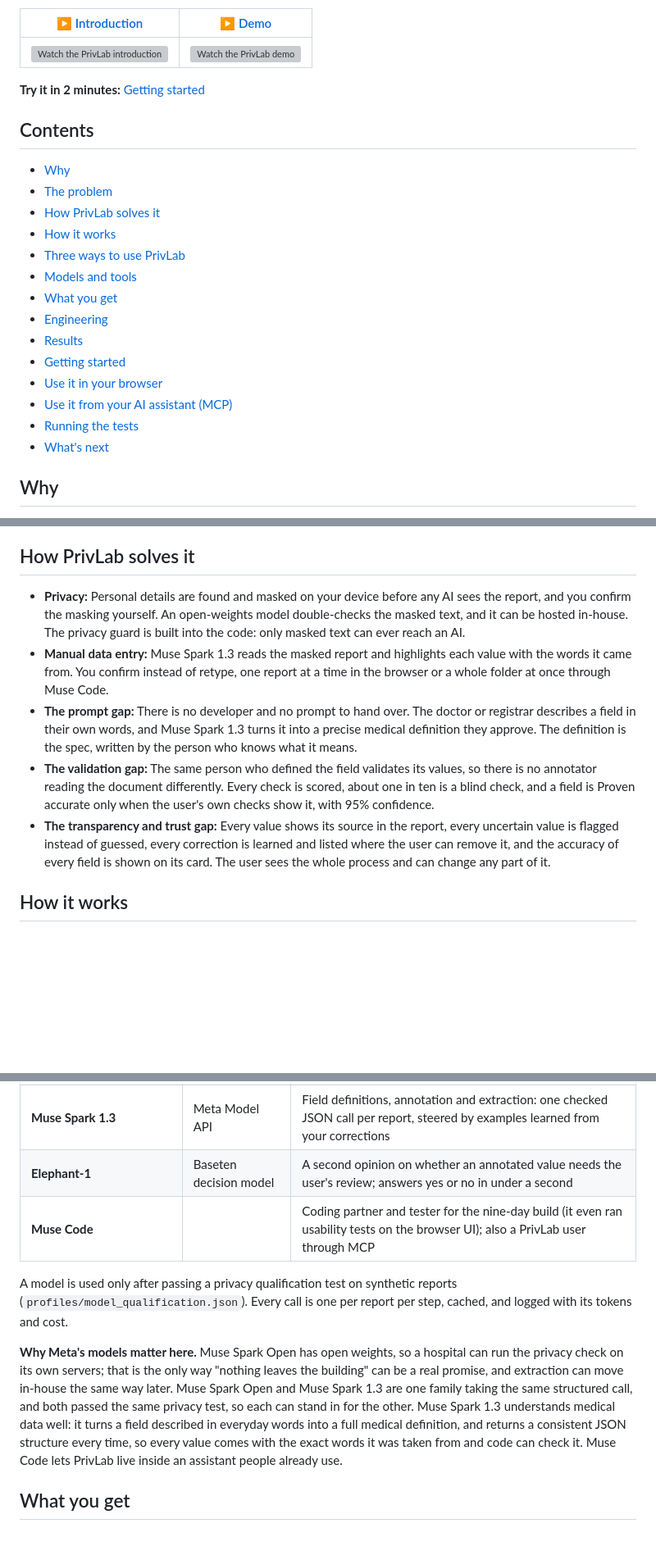
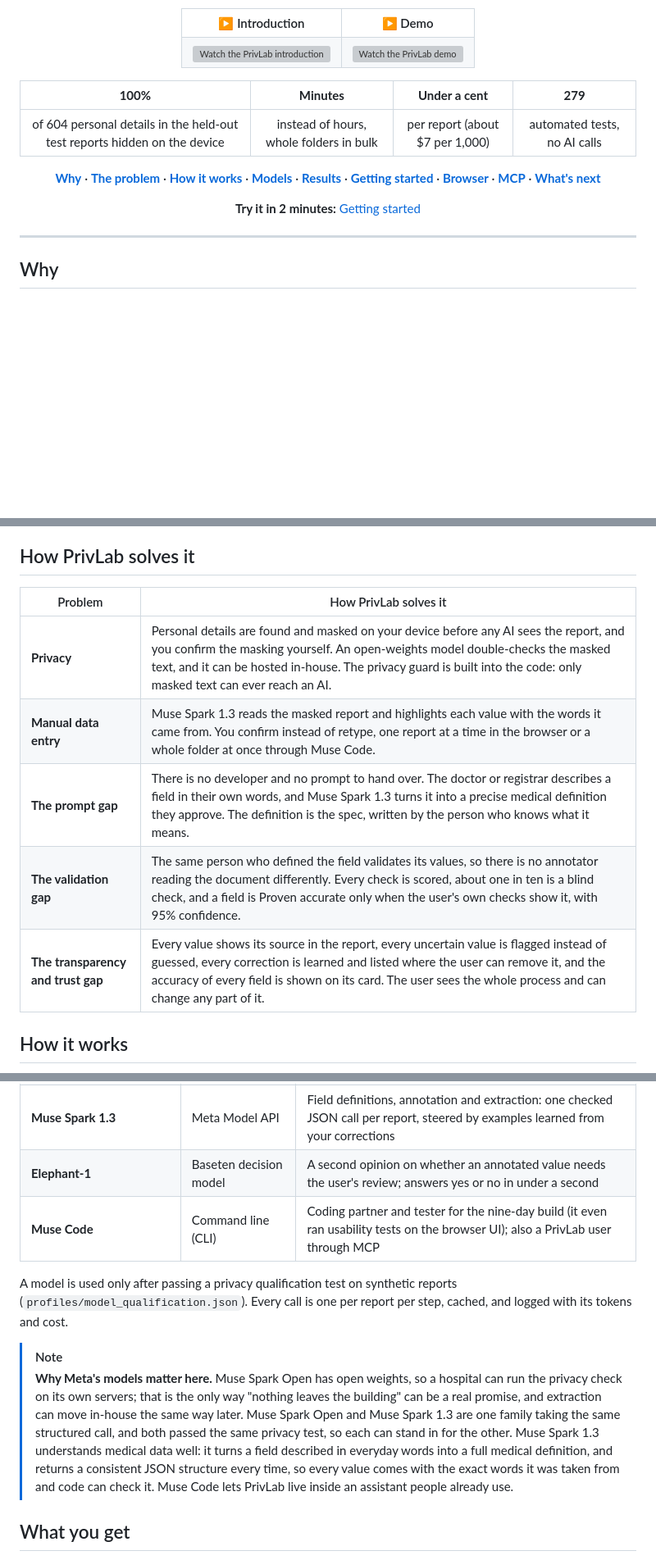
Before and after one commit to megan-chu/PrivLab, a Markdown page: README.md, 3 parts joined by grey strips. Shown at 82% size. GitHub-like rendering; blank space fills up the shorter version; grey boxes are pictures that could not be loaded.

Commit message:
docs(docs): polish README layout: centred header, tables, note boxes

```diff
--- a/README.md
+++ b/README.md
@@ -8,26 +15,29 @@ Built solo in 9 days for the **Meta Global AI Developer Hackathon** (Track 1, In
 **Muse Spark 1.3** (Meta Model API) and open-weights **Muse Spark Open**.
 
-| ▶ [Introduction](https://youtu.be/ZSSvqaIar08) | ▶ [Demo](https://youtu.be/8dhbRVAveLg) |
-|---|---|
-| [![Watch the PrivLab introduction](https://img.youtube.com/vi/ZSSvqaIar08/maxresdefault.jpg)](https://youtu.be/ZSSvqaIar08) | [![Watch the PrivLab demo](https://img.youtube.com/vi/8dhbRVAveLg/maxresdefault.jpg)](https://youtu.be/8dhbRVAveLg) |
+<table>
+  <tr>
+    <th>▶ Introduction</th>
+    <th>▶ Demo</th>
+  </tr>
+  <tr>
+    <td><a href="https://youtu.be/ZSSvqaIar08"><img src="https://img.youtube.com/vi/ZSSvqaIar08/maxresdefault.jpg" alt="Watch the PrivLab introduction" width="400"/></a></td>
+    <td><a href="https://youtu.be/8dhbRVAveLg"><img src="https://img.youtube.com/vi/8dhbRVAveLg/maxresdefault.jpg" alt="Watch the PrivLab demo" width="400"/></a></td>
+  </tr>
+</table>
+
+| **100%** | **Minutes** | **Under a cent** | **279** |
+|:---:|:---:|:---:|:---:|
+| of 604 personal details in the held-out test reports hidden on the device | instead of hours, whole folders in bulk | per report (about $7 per 1,000) | automated tests, no AI calls |
+
+**[Why](#why)** · **[The problem](#the-problem)** · **[How it works](#how-it-works)** · **[Models](#models-and-tools)** ·
+**[Results](#results)** · **[Getting started](#getting-started)** · **[Browser](#use-it-in-your-browser)** ·
+**[MCP](#use-it-from-your-ai-assistant-mcp)** · **[What's next](#whats-next)**
 
 **Try it in 2 minutes:** [Getting started](#getting-started)
 
-## Contents
-- [Why](#why)
-- [The problem](#the-problem)
-- [How PrivLab solves it](#how-privlab-solves-it)
-- [How it works](#how-it-works)
-- [Three ways to use PrivLab](#three-ways-to-use-privlab)
-- [Models and tools](#models-and-tools)
-- [What you get](#what-you-get)
-- [Engineering](#engineering)
-- [Results](#results)
-- [Getting started](#getting-started)
-- [Use it in your browser](#use-it-in-your-browser)
-- [Use it from your AI assistant (MCP)](#use-it-from-your-ai-assistant-mcp)
-- [Running the tests](#running-the-tests)
-- [What's next](#whats-next)
+</div>
+
+---
 
 ## Why
 
@@ -63,20 +73,13 @@ reports.
 
 ## How PrivLab solves it
 
-- **Privacy:** Personal details are found and masked on your device before any AI sees the report, and you confirm the
-  masking yourself. An open-weights model double-checks the masked text, and it can be hosted in-house. The privacy
-  guard is built into the code: only masked text can ever reach an AI.
-- **Manual data entry:** Muse Spark 1.3 reads the masked report and highlights each value with the words it came from.
-  You confirm instead of retype, one report at a time in the browser or a whole folder at once through Muse Code.
-- **The prompt gap:** There is no developer and no prompt to hand over. The doctor or registrar describes a field in
-  their own words, and Muse Spark 1.3 turns it into a precise medical definition they approve. The definition is the
-  spec, written by the person who knows what it means.
-- **The validation gap:** The same person who defined the field validates its values, so there is no annotator reading
-  the document differently. Every check is scored, about one in ten is a blind check, and a field is Proven accurate
-  only when the user's own checks show it, with 95% confidence.
-- **The transparency and trust gap:** Every value shows its source in the report, every uncertain value is flagged
-  instead of guessed, every correction is learned and listed where the user can remove it, and the accuracy of every
-  field is shown on its card. The user sees the whole process and can change any part of it.
+| Problem | How PrivLab solves it |
+|---|---|
+| **Privacy** | Personal details are found and masked on your device before any AI sees the report, and you confirm the masking yourself. An open-weights model double-checks the masked text, and it can be hosted in-house. The privacy guard is built into the code: only masked text can ever reach an AI. |
+| **Manual data entry** | Muse Spark 1.3 reads the masked report and highlights each value with the words it came from. You confirm instead of retype, one report at a time in the browser or a whole folder at once through Muse Code. |
+| **The prompt gap** | There is no developer and no prompt to hand over. The doctor or registrar describes a field in their own words, and Muse Spark 1.3 turns it into a precise medical definition they approve. The definition is the spec, written by the person who knows what it means. |
+| **The validation gap** | The same person who defined the field validates its values, so there is no annotator reading the document differently. Every check is scored, about one in ten is a blind check, and a field is Proven accurate only when the user's own checks show it, with 95% confidence. |
+| **The transparency and trust gap** | Every value shows its source in the report, every uncertain value is flagged instead of guessed, every correction is learned and listed where the user can remove it, and the accuracy of every field is shown on its card. The user sees the whole process and can change any part of it. |
 
 ## How it works
 
@@ -138,18 +141,19 @@ Same reports, same fields, same learning either way.
 | **Muse Spark Open** | Open weights, hosted on Baseten | The security guardrail on masked text. Because the weights are open, a hospital can host it in-house and nothing leaves the building. Muse Spark 1.3 is its qualified backup |
 | **Muse Spark 1.3** | Meta Model API | Field definitions, annotation and extraction: one checked JSON call per report, steered by examples learned from your corrections |
 | **Elephant-1** | Baseten decision model | A second opinion on whether an annotated value needs the user's review; answers yes or no in under a second |
-| **Muse Code** | | Coding partner and tester for the nine-day build (it even ran usability tests on the browser UI); also a PrivLab user through MCP |
+| **Muse Code** | Command line (CLI) | Coding partner and tester for the nine-day build (it even ran usability tests on the browser UI); also a PrivLab user through MCP |
 
 A model is used only after passing a privacy qualification test on synthetic reports (`profiles/model_qualification.json`).
 Every call is one per report per step, cached, and logged with its tokens and cost.
 
-**Why Meta's models matter here.** Muse Spark Open has open weights, so a hospital can run the privacy check on its own
-servers; that is the only way "nothing leaves the building" can be a real promise, and extraction can move in-house the
-same way later. Muse Spark Open and Muse Spark 1.3 are one family taking the same structured call, and both passed the
-same privacy test, so each can stand in for the other. Muse Spark 1.3 understands medical data well: it turns a field
-described in everyday words into a full medical definition, and returns a consistent JSON structure every time, so every
-value comes with the exact words it was taken from and code can check it. Muse Code lets PrivLab live inside an assistant
-people already use.
+> [!NOTE]
+> **Why Meta's models matter here.** Muse Spark Open has open weights, so a hospital can run the privacy check on its own
+> servers; that is the only way "nothing leaves the building" can be a real promise, and extraction can move in-house the
+> same way later. Muse Spark Open and Muse Spark 1.3 are one family taking the same structured call, and both passed the
+> same privacy test, so each can stand in for the other. Muse Spark 1.3 understands medical data well: it turns a field
+> described in everyday words into a full medical definition, and returns a consistent JSON structure every time, so every
+> value comes with the exact words it was taken from and code can check it. Muse Code lets PrivLab live inside an assistant
+> people already use.
 
 ## What you get
 
```
Also changed, not shown: other parts of README.md (+22 -11 lines).
